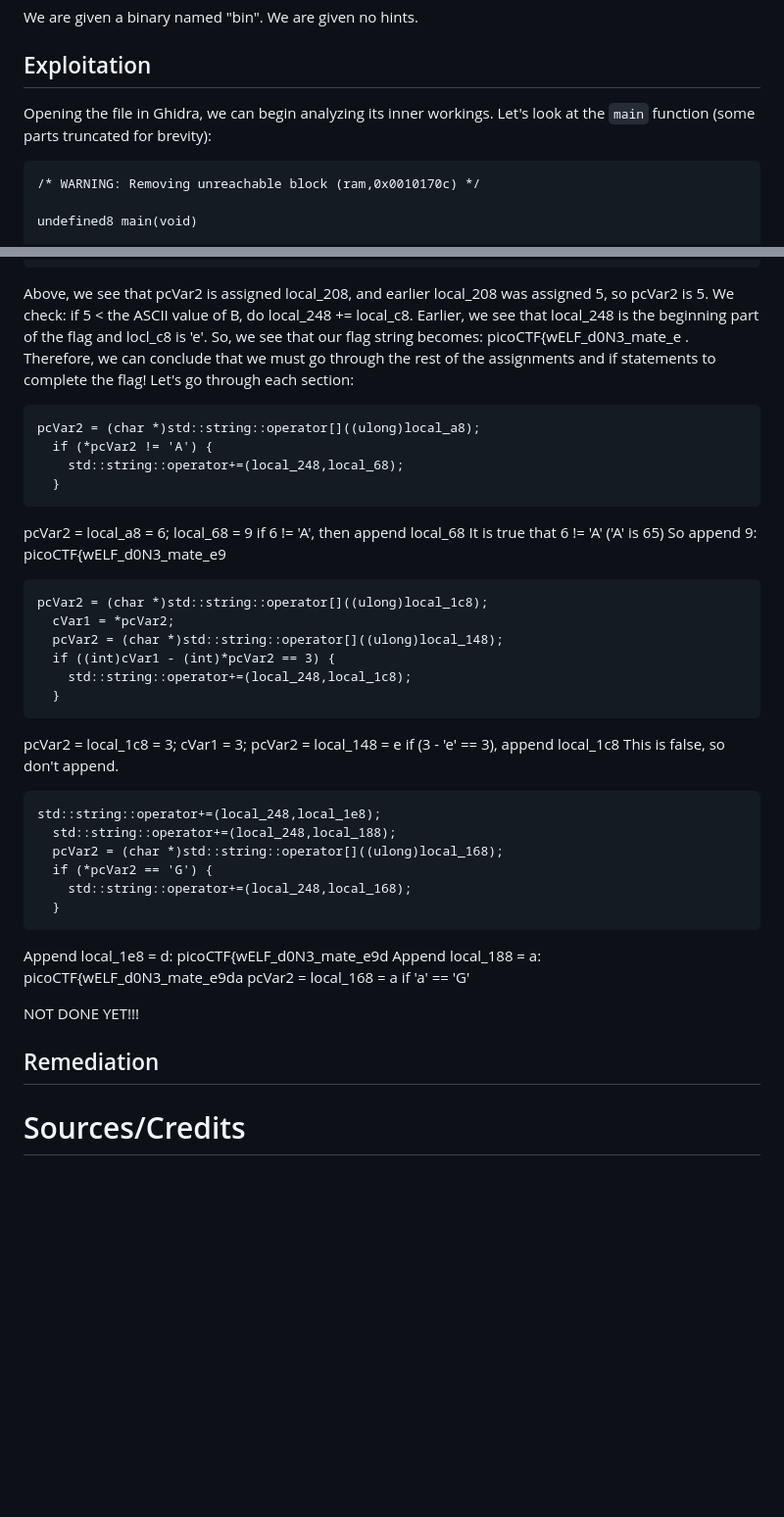
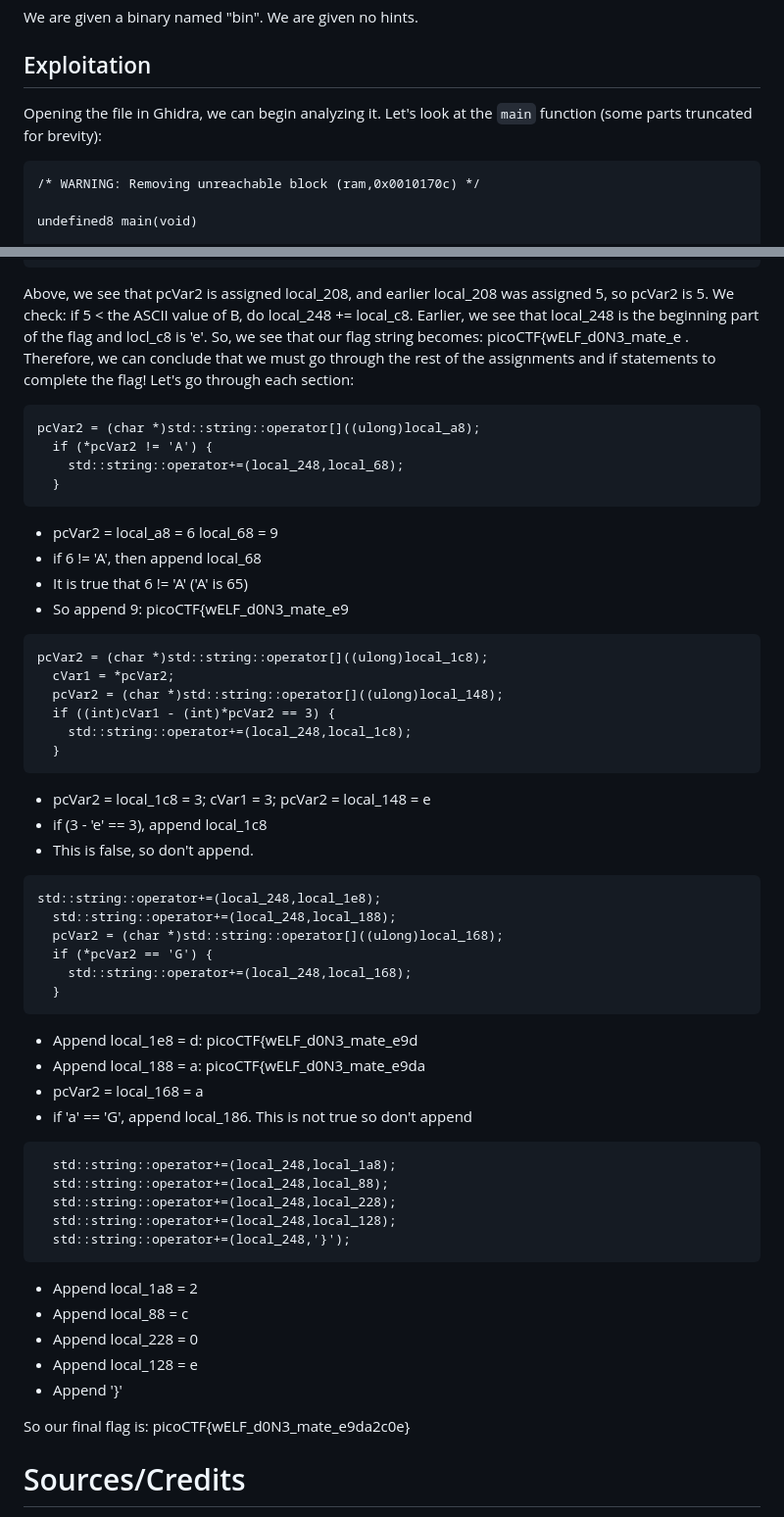
Before and after one commit to mmstoic/mmstoic-writeups, a Markdown page: picoctf/rev/writeup.md, 2 parts joined by grey strips. Shown: that part at 98% size. GitHub-like rendering; blank space fills up the shorter version.

````diff
--- a/picoctf/rev/writeup.md
+++ b/picoctf/rev/writeup.md
@@ -6,7 +6,7 @@ We are given a binary named "bin". We are given no hints.
 
 ## Exploitation
 
-Opening the file in Ghidra, we can begin analyzing its inner workings. Let's look at the `main` function (some parts truncated for brevity):
+Opening the file in Ghidra, we can begin analyzing it. Let's look at the `main` function (some parts truncated for brevity):
 
 ```text
 /* WARNING: Removing unreachable block (ram,0x0010170c) */
@@ -149,8 +149,7 @@ pcVar2 = (char *)std::string::operator[]((ulong)local_208);
 ```
 
 Above, we see that pcVar2 is assigned local_208, and earlier local_208 was assigned 5, so pcVar2 is 5. We check: if 5 < the ASCII value of B, do local_248 += local_c8. Earlier,
-we see that local_248 is the beginning part of the flag and locl_c8 is 'e'. So, we see that our flag string becomes: picoCTF{wELF_d0N3_mate_e . Therefore, we can conclude that we must
-go through the rest of the assignments and if statements to complete the flag! Let's go through each section:
+we see that local_248 is the beginning part of the flag and locl_c8 is 'e'. So, we see that our flag string becomes: picoCTF{wELF_d0N3_mate_e . Therefore, we can conclude that we must go through the rest of the assignments and if statements to complete the flag! Let's go through each section:
 
 ```
 pcVar2 = (char *)std::string::operator[]((ulong)local_a8);
@@ -159,10 +158,10 @@ pcVar2 = (char *)std::string::operator[]((ulong)local_a8);
   }
 ```
 
-pcVar2 = local_a8 = 6; local_68 = 9
-if 6 != 'A', then append local_68
-It is true that 6 != 'A' ('A' is 65)
-So append 9: picoCTF{wELF_d0N3_mate_e9
+- pcVar2 = local_a8 = 6 local_68 = 9
+- if 6 != 'A', then append local_68
+- It is true that 6 != 'A' ('A' is 65)
+- So append 9: picoCTF{wELF_d0N3_mate_e9
 
 ```
 pcVar2 = (char *)std::string::operator[]((ulong)local_1c8);
@@ -173,9 +172,9 @@ pcVar2 = (char *)std::string::operator[]((ulong)local_1c8);
   }
 ```
 
-pcVar2 = local_1c8 = 3; cVar1 = 3; pcVar2 = local_148 = e
-if (3 - 'e' == 3), append local_1c8
-This is false, so don't append.
+- pcVar2 = local_1c8 = 3; cVar1 = 3; pcVar2 = local_148 = e
+- if (3 - 'e' == 3), append local_1c8
+- This is false, so don't append.
 
 ```
 std::string::operator+=(local_248,local_1e8);
@@ -186,18 +185,26 @@ std::string::operator+=(local_248,local_1e8);
   }
 ```
 
-Append local_1e8 = d: picoCTF{wELF_d0N3_mate_e9d
-Append local_188 = a: picoCTF{wELF_d0N3_mate_e9da
-pcVar2 = local_168 = a
-if 'a' == 'G'
+- Append local_1e8 = d: picoCTF{wELF_d0N3_mate_e9d
+- Append local_188 = a: picoCTF{wELF_d0N3_mate_e9da
+- pcVar2 = local_168 = a
+- if 'a' == 'G', append local_186. This is not true so don't append
 
-NOT DONE YET!!!
+```
+  std::string::operator+=(local_248,local_1a8);
+  std::string::operator+=(local_248,local_88);
+  std::string::operator+=(local_248,local_228);
+  std::string::operator+=(local_248,local_128);
+  std::string::operator+=(local_248,'}');
+```
 
+- Append local_1a8 = 2
+- Append local_88 = c
+- Append local_228 = 0
+- Append local_128 = e
+- Append '}'
 
-
-
-## Remediation
-
+So our final flag is: picoCTF{wELF_d0N3_mate_e9da2c0e}
 
 # Sources/Credits
 
````
